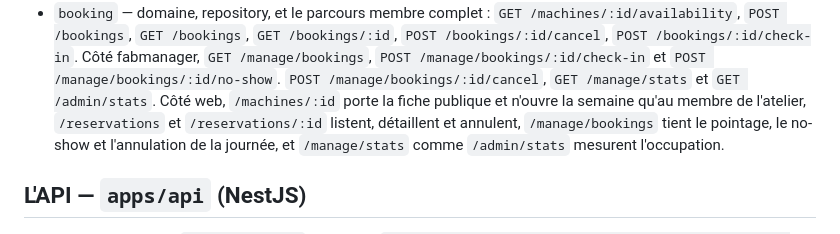
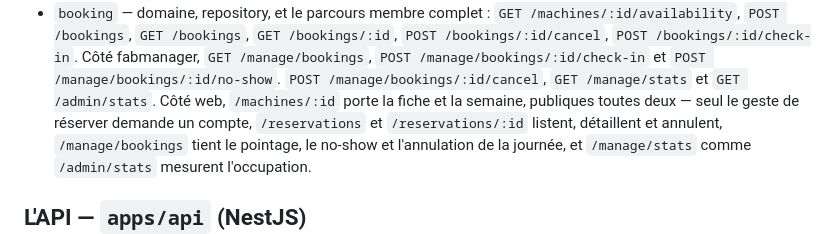
Before and after one commit to grintzdel/etabli, a Markdown page: CLAUDE.md, the part around one of its changes. Drawn GitHub-style.

```diff
--- a/CLAUDE.md
+++ b/CLAUDE.md
@@ -64,8 +64,8 @@ Ce qui existe, domaine par domaine — les modules d'`apps/api` :
   Côté fabmanager, `GET /manage/bookings`, `POST /manage/bookings/:id/check-in`
   et `POST /manage/bookings/:id/no-show`.
   `POST /manage/bookings/:id/cancel`, `GET /manage/stats` et `GET /admin/stats`.
-  Côté web, `/machines/:id` porte la fiche publique et n'ouvre la semaine
-  qu'au membre de l'atelier, `/reservations` et `/reservations/:id` listent,
+  Côté web, `/machines/:id` porte la fiche et la semaine, publiques toutes
+  deux — seul le geste de réserver demande un compte, `/reservations` et `/reservations/:id` listent,
   détaillent et annulent, `/manage/bookings`
   tient le pointage, le no-show et l'annulation de la journée, et `/manage/stats`
   comme `/admin/stats` mesurent l'occupation.
```
Also changed, not shown: other parts of CLAUDE.md (+54 -19 lines).
